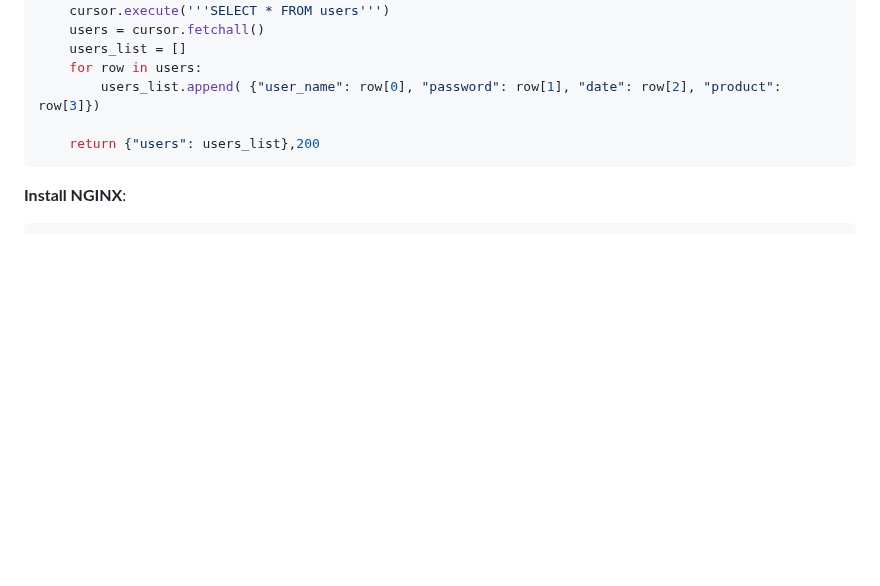
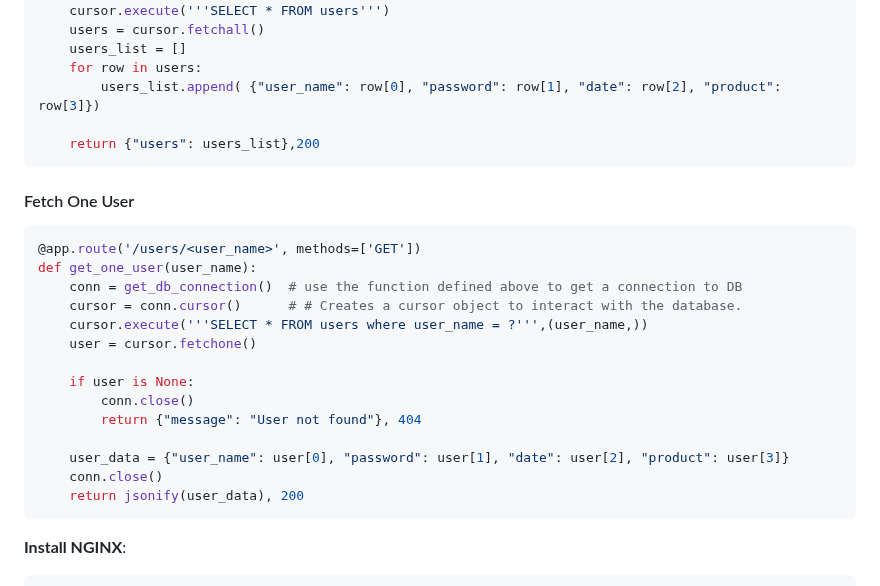
Before and after one commit to thebrokenapp/api-architecture, a Markdown page: microservices/README.md, the part around the change. GitHub-like rendering; blank space fills up the shorter version.

````diff
--- a/microservices/README.md
+++ b/microservices/README.md
@@ -53,6 +53,24 @@ def get_all_users():
 		users_list.append( {"user_name": row[0], "password": row[1], "date": row[2], "product": row[3]})
 
 	return {"users": users_list},200
+```
+
+#### Fetch One User
+```python
+@app.route('/users/<user_name>', methods=['GET'])
+def get_one_user(user_name):
+	conn = get_db_connection()	# use the function defined above to get a connection to DB
+	cursor = conn.cursor()		# # Creates a cursor object to interact with the database.
+	cursor.execute('''SELECT * FROM users where user_name = ?''',(user_name,))
+	user = cursor.fetchone()
+
+	if user is None:
+		conn.close()
+		return {"message": "User not found"}, 404
+
+	user_data = {"user_name": user[0], "password": user[1], "date": user[2], "product": user[3]}
+	conn.close()
+	return jsonify(user_data), 200
 ```
 
 
````
